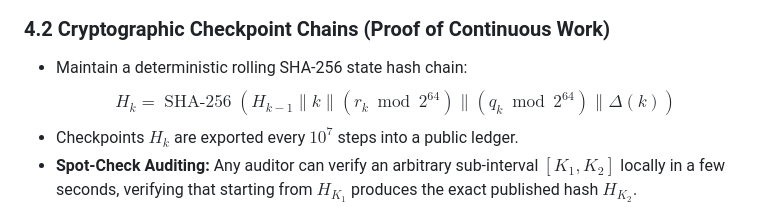
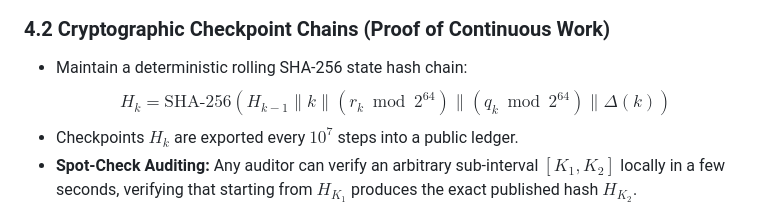
Before and after one commit to KerimovEmil/HigherMathInvestigations, a Markdown page: dickson_pillai/plan_algorithmic_verification.md, the part around the change. Drawn GitHub-style.

```diff
--- a/dickson_pillai/plan_algorithmic_verification.md
+++ b/dickson_pillai/plan_algorithmic_verification.md
@@ -79,7 +79,7 @@ To satisfy the highest peer-review standards of computational number theory (e.g
 
 ### 4.2 Cryptographic Checkpoint Chains (Proof of Continuous Work)
 * Maintain a deterministic rolling SHA-256 state hash chain:
-  $$H_k = \operatorname{SHA-256}\left(H_{k-1} \parallel k \parallel (r_k \bmod 2^{64}) \parallel (q_k \bmod 2^{64}) \parallel \Delta(k)\right)$$
+  $$H_k = \text{SHA-256}\left(H_{k-1} \parallel k \parallel (r_k \bmod 2^{64}) \parallel (q_k \bmod 2^{64}) \parallel \Delta(k)\right)$$
 * Checkpoints $H_k$ are exported every $10^7$ steps into a public ledger.
 * **Spot-Check Auditing:** Any auditor can verify an arbitrary sub-interval $[K_1, K_2]$ locally in a few seconds, verifying that starting from $H_{K_1}$ produces the exact published hash $H_{K_2}$.
 
```
Also changed, not shown: dickson_pillai/README.md (+2 -2 lines), dickson_pillai/plan_pade_hypergeometric.md (+2 -2 lines).
